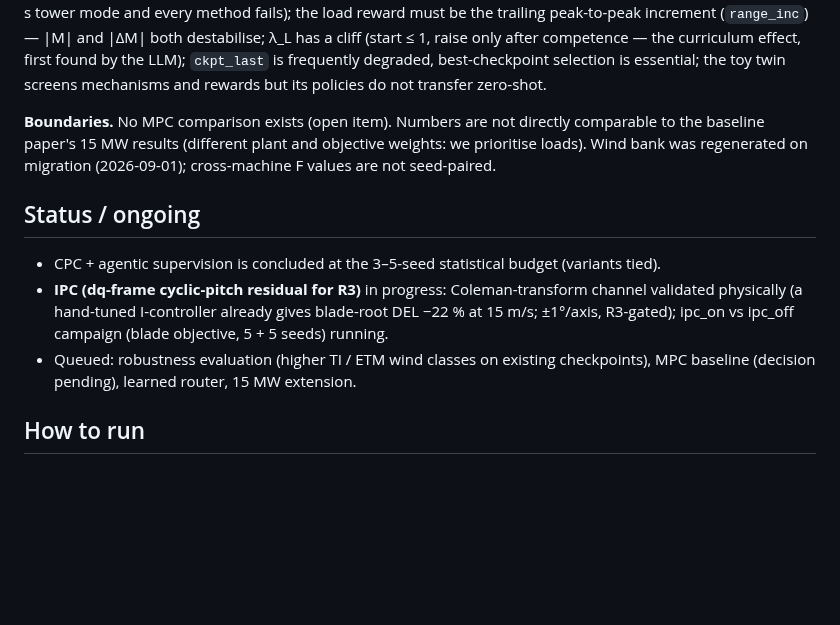
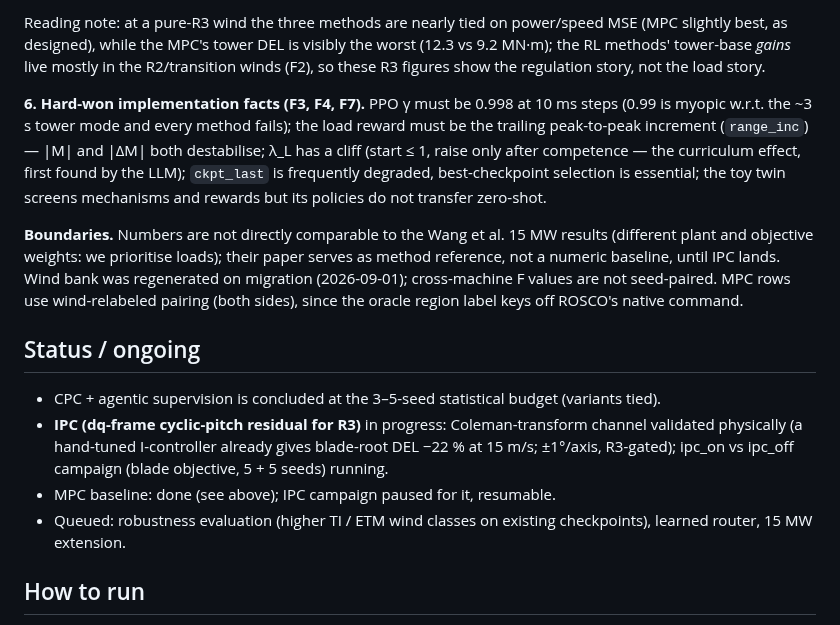
Before and after one commit to Hanny658/Region-aware-Agentic-RL-on-Wind-Turbine, a Markdown page: README.md, the part around one of its changes. GitHub-like rendering; blank space fills up the shorter version.

Commit message:
readme: F definition, paper-metric tables, GSPI/MPC/RL comparison and R3 trajectory figures

```diff
--- a/README.md
+++ b/README.md
@@ -119,12 +150,20 @@ region label; kinetic-energy draining), plus one critical infrastructure bug
+Reading note: at a pure-R3 wind the three methods are nearly tied on power/speed MSE (MPC
+slightly best, as designed), while the MPC's tower DEL is visibly the worst (12.3 vs 9.2 MN·m);
+the RL methods' tower-base *gains* live mostly in the R2/transition winds (F2), so these R3
+figures show the regulation story, not the load story.
+
+**6. Hard-won implementation facts (F3, F4, F7).** PPO γ must be 0.998 at 10 ms steps (0.99 is
 myopic w.r.t. the ~3 s tower mode and every method fails); the load reward must be the trailing
 peak-to-peak increment (`range_inc`) — |M| and |ΔM| both destabilise; λ_L has a cliff (start ≤ 1,
 raise only after competence — the curriculum effect, first found by the LLM); `ckpt_last` is
 frequently degraded, best-checkpoint selection is essential; the toy twin screens mechanisms and
 rewards but its policies do not transfer zero-shot.
 
-**Boundaries.** No MPC comparison exists (open item). Numbers are not directly comparable to the
-baseline paper's 15 MW results (different plant and objective weights: we prioritise loads).
-Wind bank was regenerated on migration (2026-09-01); cross-machine F values are not seed-paired.
+**Boundaries.** Numbers are not directly comparable to the Wang et al. 15 MW results (different
+plant and objective weights: we prioritise loads); their paper serves as method reference, not a
+numeric baseline, until IPC lands. Wind bank was regenerated on migration (2026-09-01);
+cross-machine F values are not seed-paired. MPC rows use wind-relabeled pairing (both sides),
+since the oracle region label keys off ROSCO's native command.
 
 ## Status / ongoing
 
@@ -132,8 +171,9 @@ Wind bank was regenerated on migration (2026-09-01); cross-machine F values are
 - **IPC (dq-frame cyclic-pitch residual for R3)** in progress: Coleman-transform channel validated
   physically (a hand-tuned I-controller already gives blade-root DEL −22 % at 15 m/s; ±1°/axis,
   R3-gated); ipc_on vs ipc_off campaign (blade objective, 5 + 5 seeds) running.
+- MPC baseline: done (see above); IPC campaign paused for it, resumable.
 - Queued: robustness evaluation (higher TI / ETM wind classes on existing checkpoints),
-  MPC baseline (decision pending), learned router, 15 MW extension.
+  learned router, 15 MW extension.
 
 ## How to run
 
```
Also changed, not shown: other parts of README.md (+32 -1 lines), docs/figures/r3_blade.png (added), docs/figures/r3_power.png (added), docs/figures/r3_speed.png (added), docs/figures/r3_tower.png (added).
